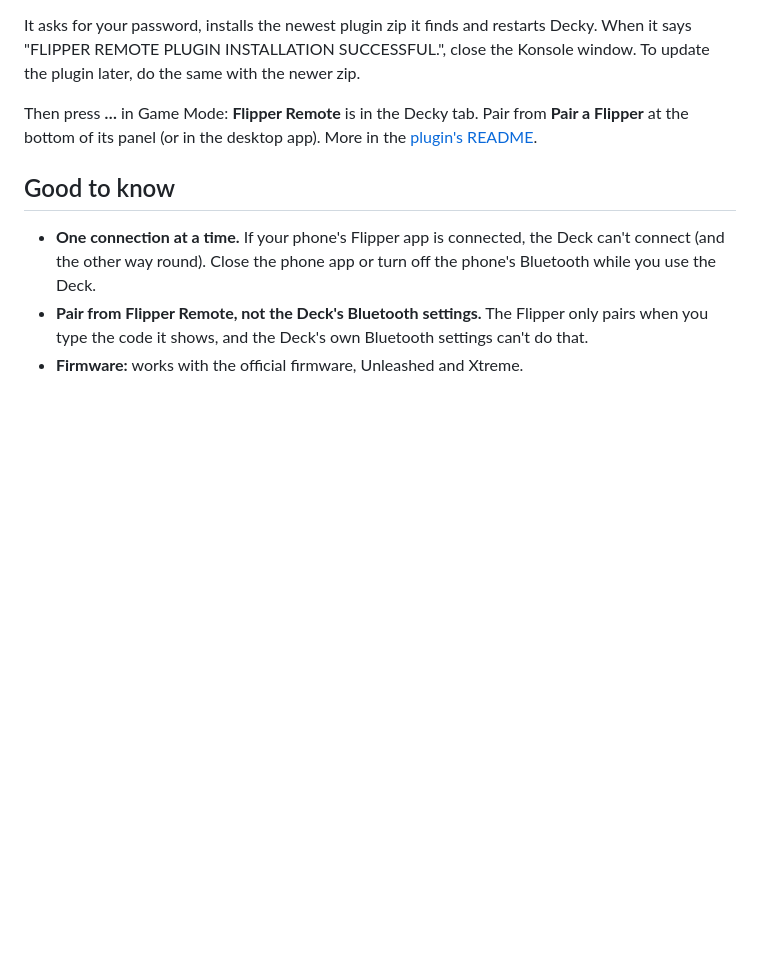
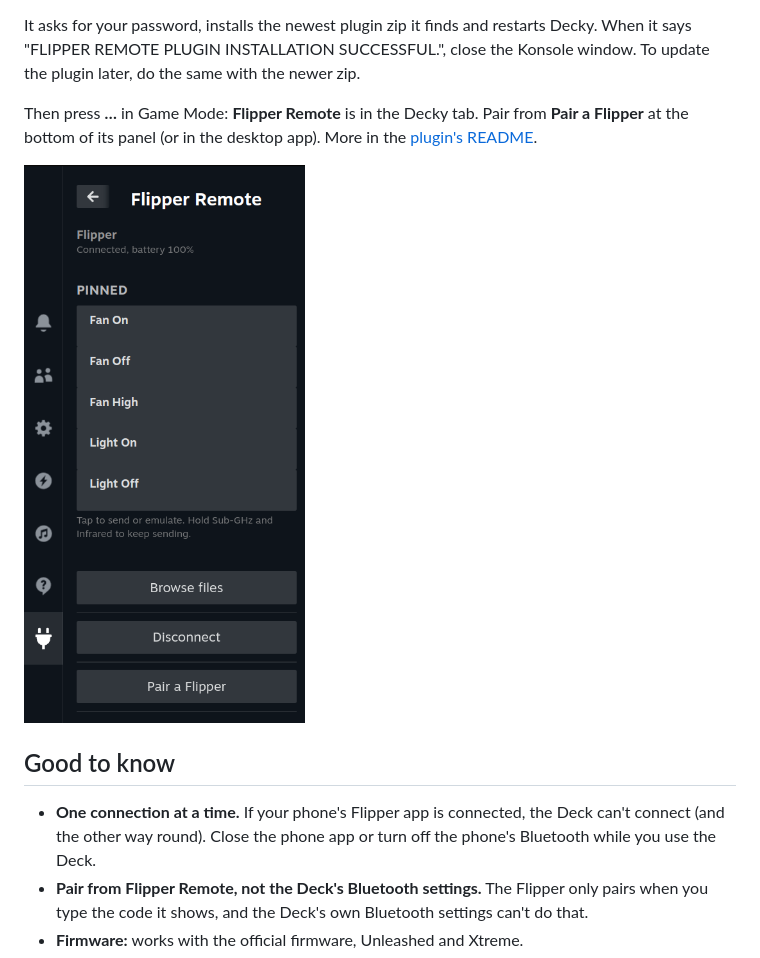
Before and after one commit to CodeKonga/flipper-remote, a Markdown page: README.md, the part around the change. Rendered like a GitHub page; pictures changed too: screenshots/decky-plugin.png (added); blank space fills up the shorter version.

Commit message:
Add a screenshot of the Decky plugin

```diff
--- a/README.md
+++ b/README.md
@@ -55,6 +55,8 @@ same with the newer zip.
 Then press **…** in Game Mode: **Flipper Remote** is in the Decky tab. Pair from **Pair a Flipper** at the bottom
 of its panel (or in the desktop app). More in the [plugin's README](flipper-remote-decky/README.md).
 
+![The plugin in the Quick Access Menu, with five pinned buttons, Browse files, Disconnect and Pair a Flipper](screenshots/decky-plugin.png)
+
 ## Good to know
 
 - **One connection at a time.** If your phone's Flipper app is connected, the Deck can't connect (and the other
```
